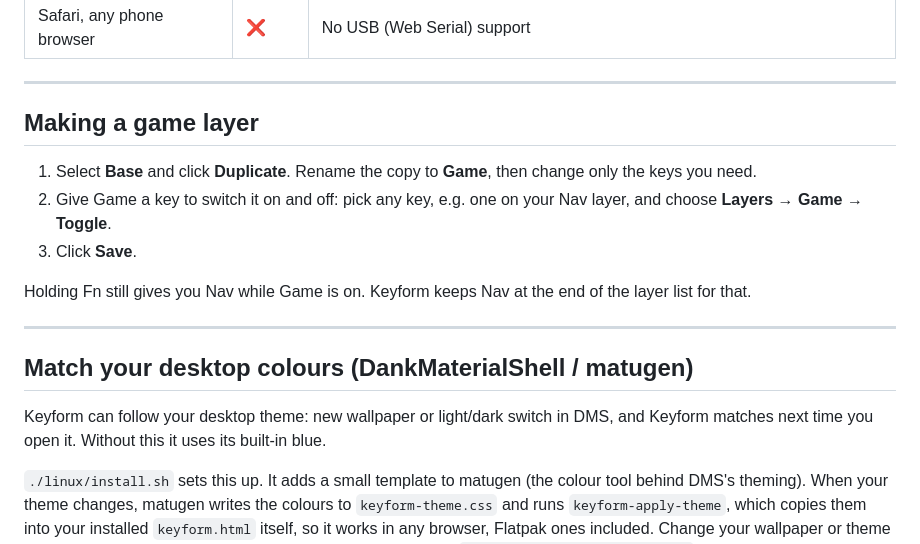
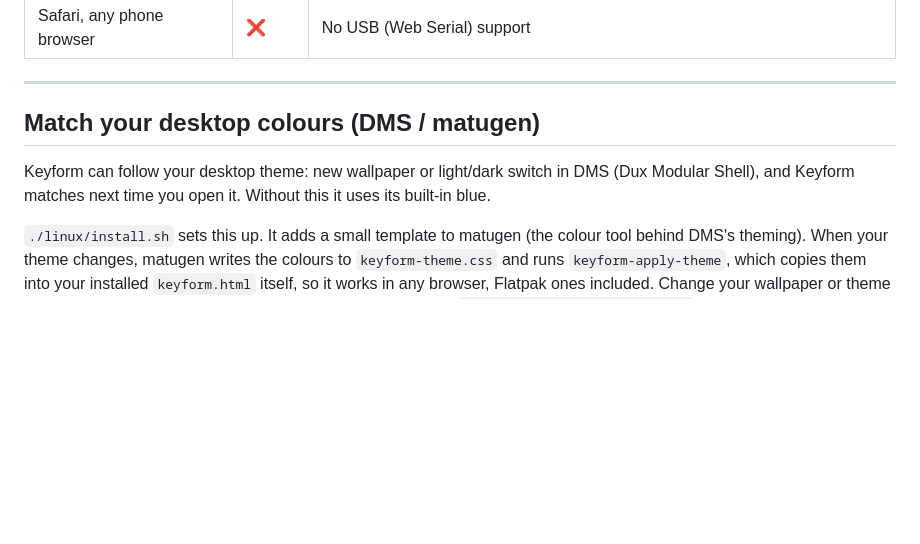
Before and after one commit to Raybird-io/keyform, a Markdown page: README.md, the part around one of its changes. GitHub-like rendering; blank space fills up the shorter version.

```diff
--- a/README.md
+++ b/README.md
@@ -60,19 +60,9 @@
 
 ---
 
-## Making a game layer
+## Match your desktop colours (DMS / matugen)
 
-1. Select **Base** and click **Duplicate**. Rename the copy to **Game**, then change only the keys you need.
-2. Give Game a key to switch it on and off: pick any key, e.g. one on your Nav layer, and choose **Layers → Game → Toggle**.
-3. Click **Save**.
-
-Holding Fn still gives you Nav while Game is on. Keyform keeps Nav at the end of the layer list for that.
-
----
-
-## Match your desktop colours (DankMaterialShell / matugen)
-
-Keyform can follow your desktop theme: new wallpaper or light/dark switch in DMS, and Keyform matches next time you open it. Without this it uses its built-in blue.
+Keyform can follow your desktop theme: new wallpaper or light/dark switch in DMS (Dux Modular Shell), and Keyform matches next time you open it. Without this it uses its built-in blue.
 
 `./linux/install.sh` sets this up. It adds a small template to matugen (the colour tool behind DMS's theming). When your theme changes, matugen writes the colours to `keyform-theme.css` and runs `keyform-apply-theme`, which copies them into your installed `keyform.html` itself, so it works in any browser, Flatpak ones included. Change your wallpaper or theme in DMS once to create it. To keep the built-in colours instead: `./linux/install.sh --no-theme`.
 
```
Also changed, not shown: other parts of README.md (+5 -5 lines), screenshots/home.png (added), screenshots/overview.png, screenshots/remap.png, screenshots/tester.png, 3 other files.
